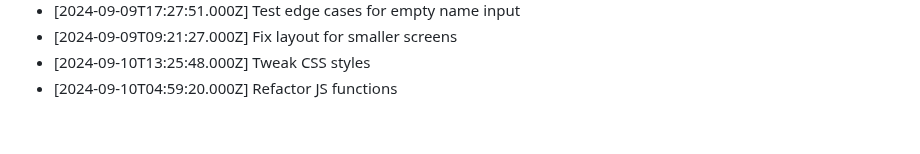
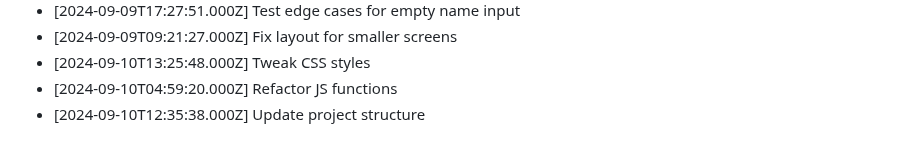
Before and after one commit to harshitj183/TruthandDareGAMEWEB, a Markdown page: PROGRESS.md, the part around the change. Rendered like a GitHub page.

Commit message:
Update project structure

```diff
--- a/PROGRESS.md
+++ b/PROGRESS.md
@@ -136,3 +136,4 @@
 - [2024-09-09T09:21:27.000Z] Fix layout for smaller screens
 - [2024-09-10T13:25:48.000Z] Tweak CSS styles
 - [2024-09-10T04:59:20.000Z] Refactor JS functions
+- [2024-09-10T12:35:38.000Z] Update project structure
```
